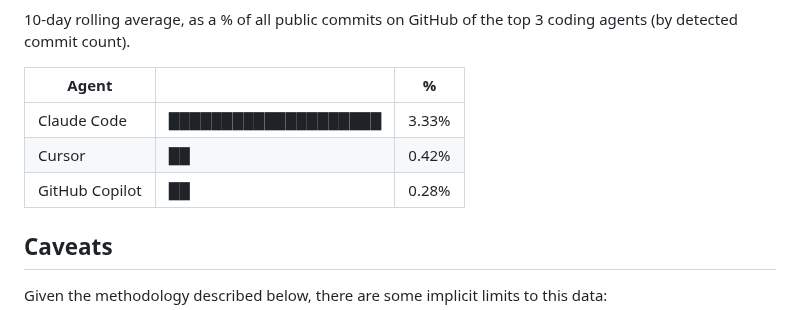
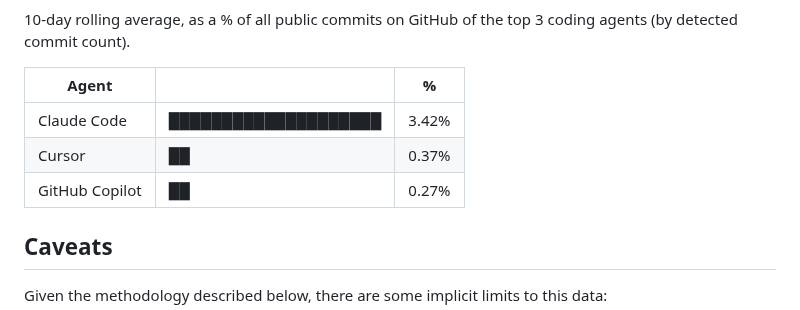
Before and after one commit to jphme/github-coding-agent-tracker, a Markdown page: README.md, the part around the change. Drawn GitHub-style.

Commit message:
data update

```diff
--- a/README.md
+++ b/README.md
@@ -11,9 +11,9 @@ The following chart and table are updated automatically by a GitHub Action runni
 
 | Agent          |                      | %     |
 | -------------- | -------------------- | ----- |
-| Claude Code    | ████████████████████ | 3.33% |
-| Cursor         | ██                   | 0.42% |
-| GitHub Copilot | ██                   | 0.28% |
+| Claude Code    | ████████████████████ | 3.42% |
+| Cursor         | ██                   | 0.37% |
+| GitHub Copilot | ██                   | 0.27% |
 
 <!-- recent-table-end -->
 
```
Also changed, not shown: chart.png, 1 other file.
